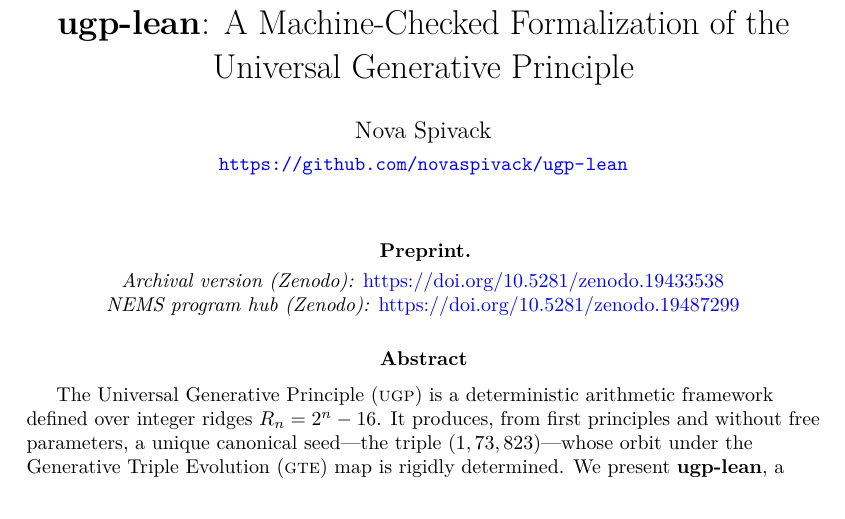
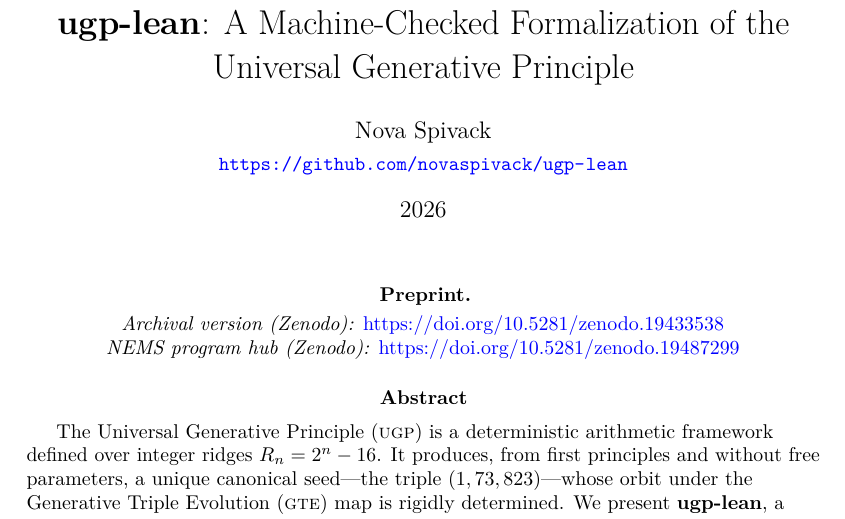
Before and after one commit to novaspivack/ugp-lean, a LaTeX paper (paper/ugp_lean_formalization.tex): part of page 1 of 47, cut so that both start at the same text. Compiled offline with pdfLaTeX.

Commit message:
paper: add \date{2026}
Co-authored-by: Cursor <cursoragent@cursor.com>

```diff
--- a/paper/ugp_lean_formalization.tex
+++ b/paper/ugp_lean_formalization.tex
@@ -115,7 +115,7 @@
 \hypersetup{pdftitle={ugp-lean: A Machine-Checked Formalization of the Universal Generative Principle}}
 \author{Nova Spivack\\[2pt]
   {\small\sloppy\url{https://github.com/novaspivack/ugp-lean}}}
-\date{}
+\date{2026}
 
 % ═══════════════════════════════════════════════════════════════
 \begin{document}
```
